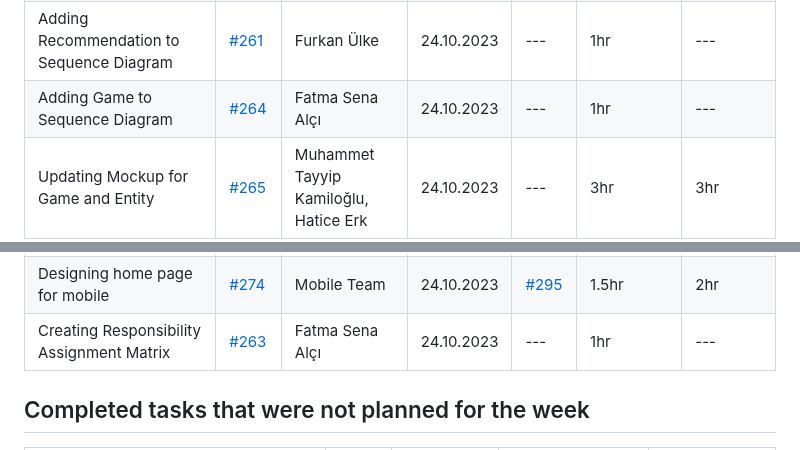
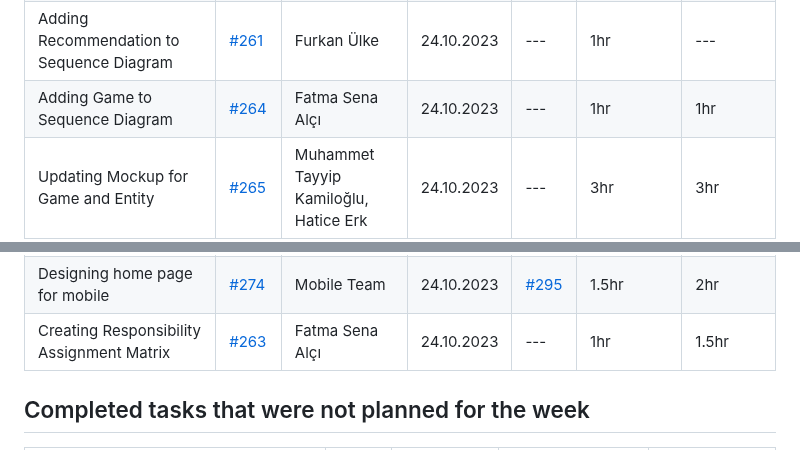
Before and after one commit to bounswe/bounswe2023group7, a Markdown page: reports/lab_report_4.md, 2 parts joined by grey strips. Drawn GitHub-style.

```diff
--- a/reports/lab_report_4.md
+++ b/reports/lab_report_4.md
@@ -24,7 +24,7 @@ Our main goal is being ready for the representation at next week. We will deal w
 | Use Case Diagram revision | [#260](https://github.com/bounswe/bounswe2023group7/issues/260) | Hatice Erk, Elif Kızılkaya | 24.10.2023 | --- | 2hr | 2.5hr |
 | Adding Annotation to Sequence Diagram | [#276](https://github.com/bounswe/bounswe2023group7/issues/276) | Kardelen Erdal | 24.10.2023 | --- | 1hr | 2hr |
 | Adding Recommendation to Sequence Diagram | [#261](https://github.com/bounswe/bounswe2023group7/issues/261) | Furkan Ülke | 24.10.2023 | --- | 1hr | --- |
-| Adding Game to Sequence Diagram | [#264](https://github.com/bounswe/bounswe2023group7/issues/264) | Fatma Sena Alçı | 24.10.2023 | --- | 1hr | --- |
+| Adding Game to Sequence Diagram | [#264](https://github.com/bounswe/bounswe2023group7/issues/264) | Fatma Sena Alçı | 24.10.2023 | --- | 1hr | 1hr |
 | Updating Mockup for Game and Entity | [#265](https://github.com/bounswe/bounswe2023group7/issues/265) | Muhammet Tayyip Kamiloğlu, Hatice Erk | 24.10.2023 | --- | 3hr | 3hr |
 | User scenario for Game and Entity | [#275](https://github.com/bounswe/bounswe2023group7/issues/275) | Ömer Şafak Bebek, Yunus Emre Altuğ | 24.10.2023 | --- | 1.5hr | 1hr |
 | Frontend Page Structure Design | [#277](https://github.com/bounswe/bounswe2023group7/issues/277) | Frontend Team | 24.10.2023 | --- | 3hr | 3hr |
@@ -35,7 +35,7 @@ Our main goal is being ready for the representation at next week. We will deal w
 | Deciding on PR, branch and deployment convention | [#286](https://github.com/bounswe/bounswe2023group7/issues/286) | Melih Gezer | 24.10.2023 | --- | 30mins | --- |
 | Designing home page for frontend | [#279](https://github.com/bounswe/bounswe2023group7/issues/279) | Frontend Team | 24.10.2023 | --- | 1.5hr | 1.5hr |
 | Designing home page for mobile | [#274](https://github.com/bounswe/bounswe2023group7/issues/274) | Mobile Team | 24.10.2023 | [#295](https://github.com/bounswe/bounswe2023group7/pull/295) | 1.5hr | 2hr |
-| Creating Responsibility Assignment Matrix | [#263](https://github.com/bounswe/bounswe2023group7/issues/263) | Fatma Sena Alçı | 24.10.2023 | --- | 1hr | --- |
+| Creating Responsibility Assignment Matrix | [#263](https://github.com/bounswe/bounswe2023group7/issues/263) | Fatma Sena Alçı | 24.10.2023 | --- | 1hr | 1.5hr |
 
 
 ## Completed tasks that were not planned for the week
```
Also changed, not shown: other parts of reports/lab_report_4.md (+1 -1 lines).
